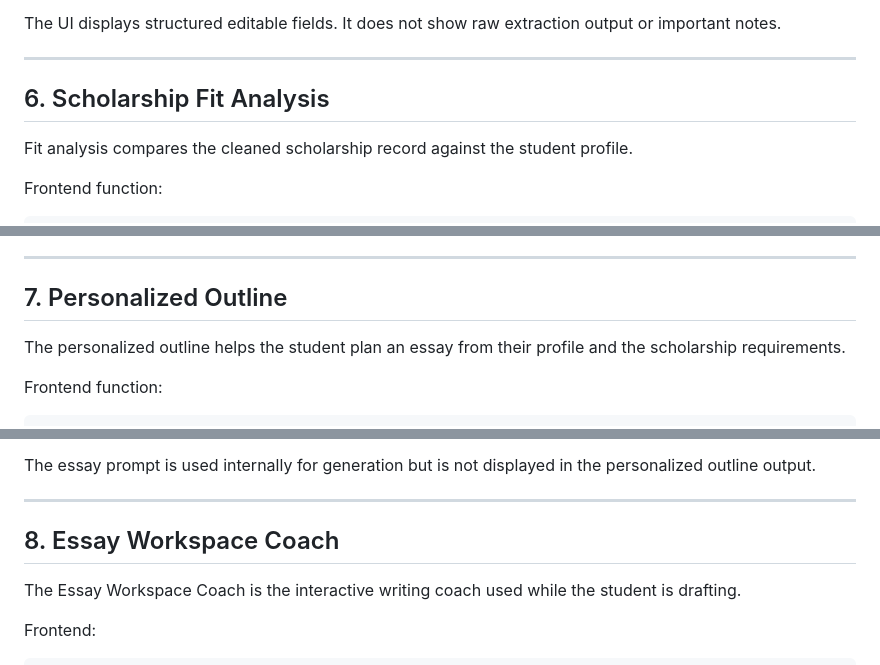
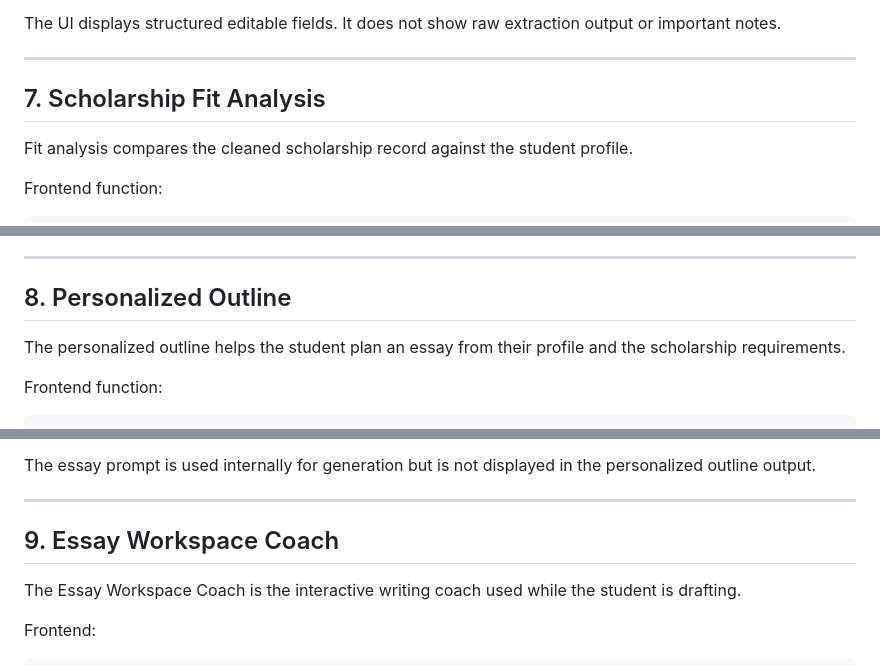
Before and after one commit to AasthaMaha/scholarle, a Markdown page: README.md, 3 parts joined by grey strips. GitHub-like rendering.

```diff
--- a/README.md
+++ b/README.md
@@ -230,7 +302,7 @@ output or important notes.
 
 ---
 
-## 6. Scholarship Fit Analysis
+## 7. Scholarship Fit Analysis
 
 Fit analysis compares the cleaned scholarship record against the student
 profile.
@@ -277,7 +349,7 @@ The result includes:
 
 ---
 
-## 7. Personalized Outline
+## 8. Personalized Outline
 
 The personalized outline helps the student plan an essay from their profile and
 the scholarship requirements.
@@ -332,7 +404,7 @@ personalized outline output.
 
 ---
 
-## 8. Essay Workspace Coach
+## 9. Essay Workspace Coach
 
 The Essay Workspace Coach is the interactive writing coach used while the
 student is drafting.
```
Also changed, not shown: other parts of README.md (+80 -8 lines).
